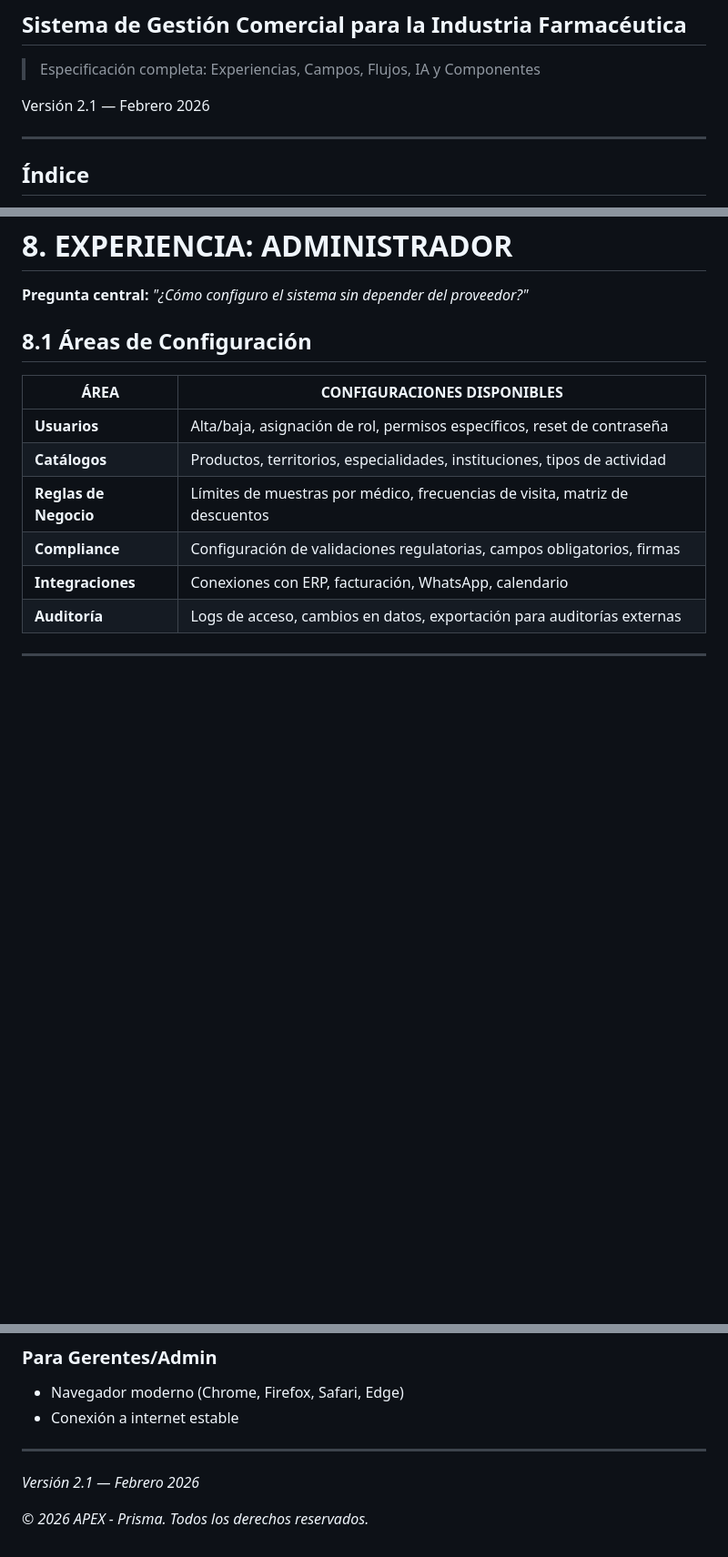
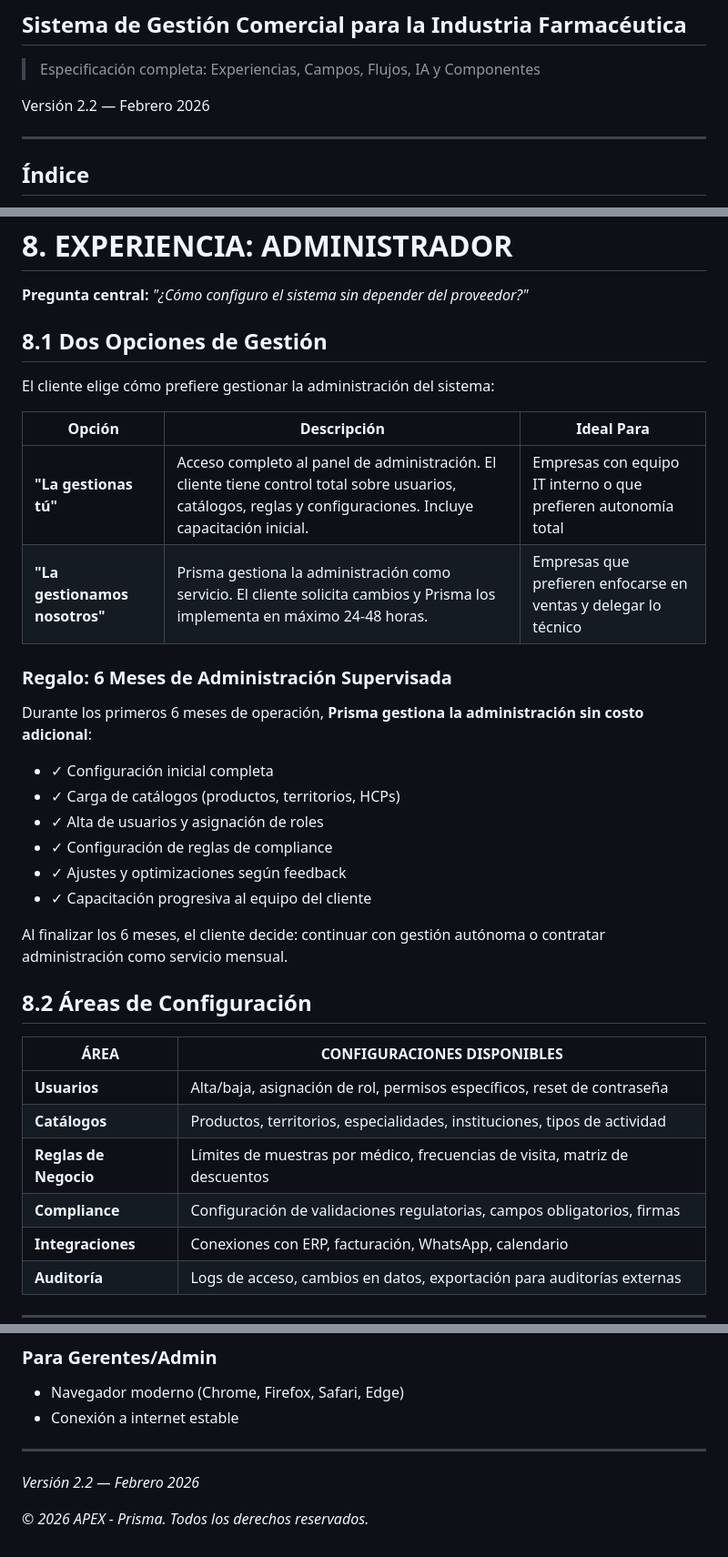
Before and after one commit to adminmc2/prisma_consul, a Markdown page: oferta prisma/APEX/especificacion-funcional.md, 3 parts joined by grey strips. Shown at 91% size. Rendered like a GitHub page; blank space fills up the shorter version.

```diff
--- a/oferta prisma/APEX/especificacion-funcional.md
+++ b/oferta prisma/APEX/especificacion-funcional.md
@@ -7,7 +7,7 @@
 
 > Especificación completa: Experiencias, Campos, Flujos, IA y Componentes
 
-Versión 2.1 — Febrero 2026
+Versión 2.2 — Febrero 2026
 
 ---
 
@@ -326,7 +348,29 @@ El médico accede a través de una app de la empresa (conectada al sistema) o un
 
 **Pregunta central:** *"¿Cómo configuro el sistema sin depender del proveedor?"*
 
-## 8.1 Áreas de Configuración
+## 8.1 Dos Opciones de Gestión
+
+El cliente elige cómo prefiere gestionar la administración del sistema:
+
+| Opción | Descripción | Ideal Para |
+|--------|-------------|------------|
+| **"La gestionas tú"** | Acceso completo al panel de administración. El cliente tiene control total sobre usuarios, catálogos, reglas y configuraciones. Incluye capacitación inicial. | Empresas con equipo IT interno o que prefieren autonomía total |
+| **"La gestionamos nosotros"** | Prisma gestiona la administración como servicio. El cliente solicita cambios y Prisma los implementa en máximo 24-48 horas. | Empresas que prefieren enfocarse en ventas y delegar lo técnico |
+
+### Regalo: 6 Meses de Administración Supervisada
+
+Durante los primeros 6 meses de operación, **Prisma gestiona la administración sin costo adicional**:
+
+- ✓ Configuración inicial completa
+- ✓ Carga de catálogos (productos, territorios, HCPs)
+- ✓ Alta de usuarios y asignación de roles
+- ✓ Configuración de reglas de compliance
+- ✓ Ajustes y optimizaciones según feedback
+- ✓ Capacitación progresiva al equipo del cliente
+
+Al finalizar los 6 meses, el cliente decide: continuar con gestión autónoma o contratar administración como servicio mensual.
+
+## 8.2 Áreas de Configuración
 
 | ÁREA | CONFIGURACIONES DISPONIBLES |
 |------|---------------------------|
@@ -653,6 +697,6 @@ El sistema se conecta con otras herramientas para crear un ecosistema completo.
 
 ---
 
-*Versión 2.1 — Febrero 2026*
+*Versión 2.2 — Febrero 2026*
 
 *© 2026 APEX - Prisma. Todos los derechos reservados.*
```
Also changed, not shown: other parts of oferta prisma/APEX/especificacion-funcional.md (+22 -0 lines).
